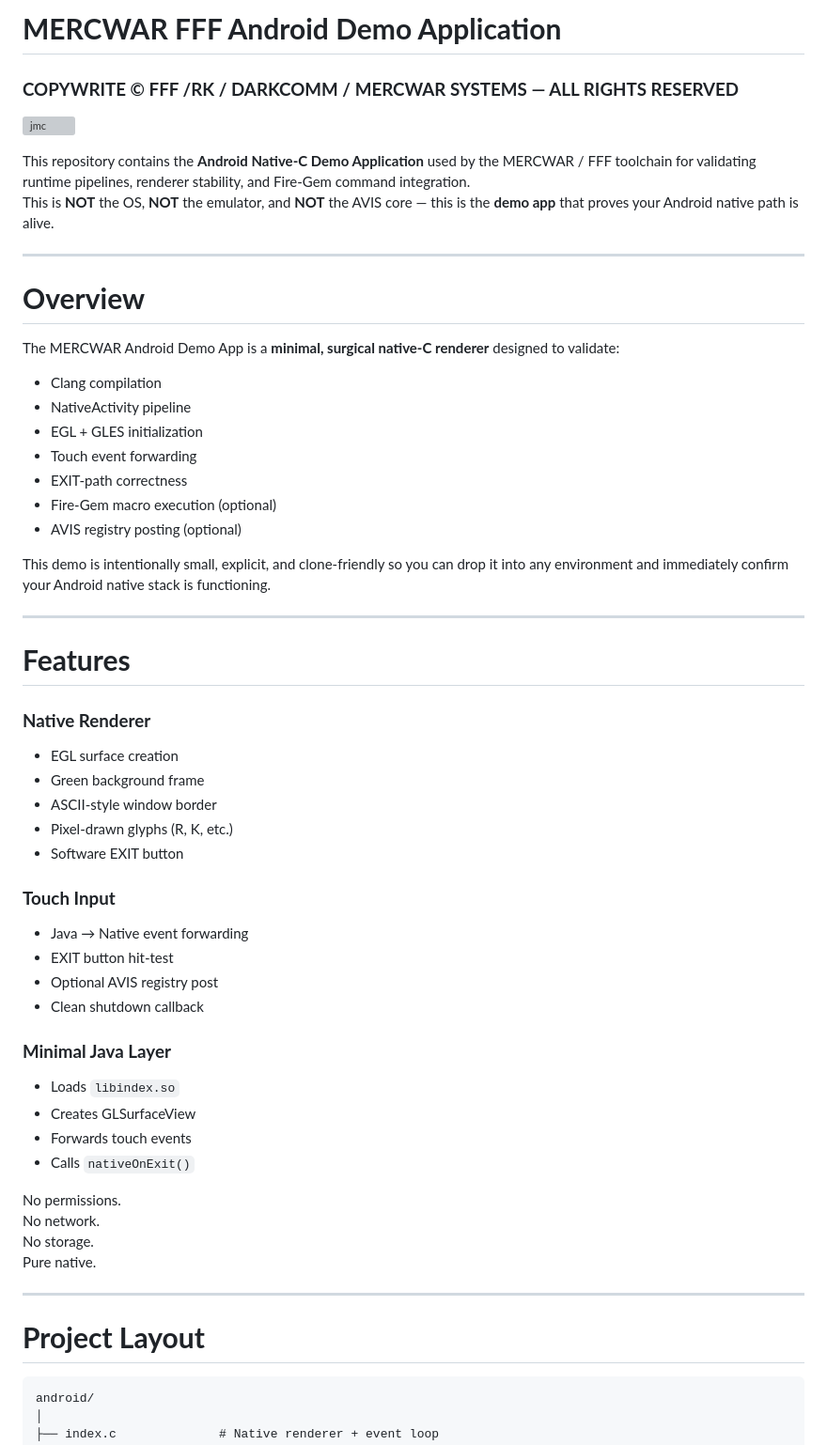
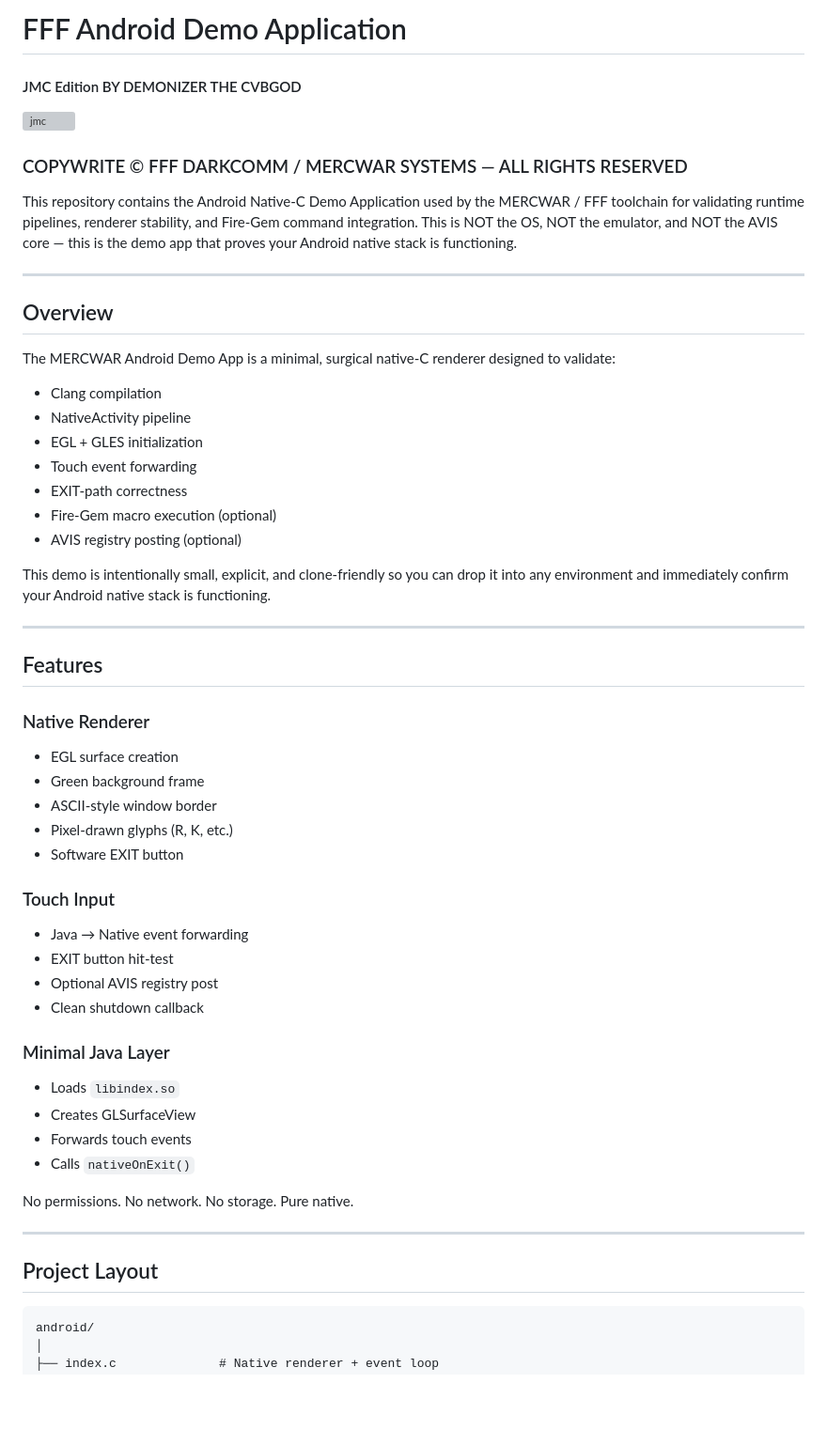
Before and after one commit to mercwar/JMC-ANDROID-APP-DEMO, a Markdown page: Readme.md, the part around one of its changes. Shown at 94% size. GitHub-like rendering; blank space fills up the shorter version; grey boxes are pictures that could not be loaded.

````diff
--- a/Readme.md
+++ b/Readme.md
@@ -1,15 +1,15 @@
-# **MERCWAR FFF Android Demo Application**
-### **COPYWRITE © FFF /RK / DARKCOMM / MERCWAR SYSTEMS — ALL RIGHTS RESERVED**
-
+# FFF Android Demo Application
+#### JMC Edition BY DEMONIZER THE CVBGOD
 ![jmc](https://github.com/mercwar/Robo-Knight-Gallery/blob/main/Version%204/Copilot_20260322_040208.png)
 
-This repository contains the **Android Native‑C Demo Application** used by the MERCWAR / FFF toolchain for validating runtime pipelines, renderer stability, and Fire‑Gem command integration.
-This is **NOT** the OS, **NOT** the emulator, and **NOT** the AVIS core — this is the **demo app** that proves your Android native path is alive.
+### COPYWRITE © FFF DARKCOMM / MERCWAR SYSTEMS — ALL RIGHTS RESERVED
+
+This repository contains the Android Native‑C Demo Application used by the MERCWAR / FFF toolchain for validating runtime pipelines, renderer stability, and Fire‑Gem command integration. This is NOT the OS, NOT the emulator, and NOT the AVIS core — this is the demo app that proves your Android native stack is functioning.
 
 ---
 
-# **Overview**
-The MERCWAR Android Demo App is a **minimal, surgical native‑C renderer** designed to validate:
+## Overview
+The MERCWAR Android Demo App is a minimal, surgical native‑C renderer designed to validate:
 
 - Clang compilation
 - NativeActivity pipeline
@@ -23,34 +23,32 @@ This demo is intentionally small, explicit, and clone‑friendly so you can drop
 
 ---
 
-# **Features**
-### **Native Renderer**
+## Features
+
+### Native Renderer
 - EGL surface creation
 - Green background frame
 - ASCII‑style window border
 - Pixel‑drawn glyphs (R, K, etc.)
 - Software EXIT button
 
-### **Touch Input**
+### Touch Input
 - Java → Native event forwarding
 - EXIT button hit‑test
 - Optional AVIS registry post
 - Clean shutdown callback
 
-### **Minimal Java Layer**
+### Minimal Java Layer
 - Loads `libindex.so`
 - Creates GLSurfaceView
 - Forwards touch events
 - Calls `nativeOnExit()`
 
-No permissions.
-No network.
-No storage.
-Pure native.
+No permissions. No network. No storage. Pure native.
 
 ---
 
-# **Project Layout**
+## Project Layout
 ```
 android/
 │
````
Also changed, not shown: other parts of Readme.md (+125 -35 lines).
